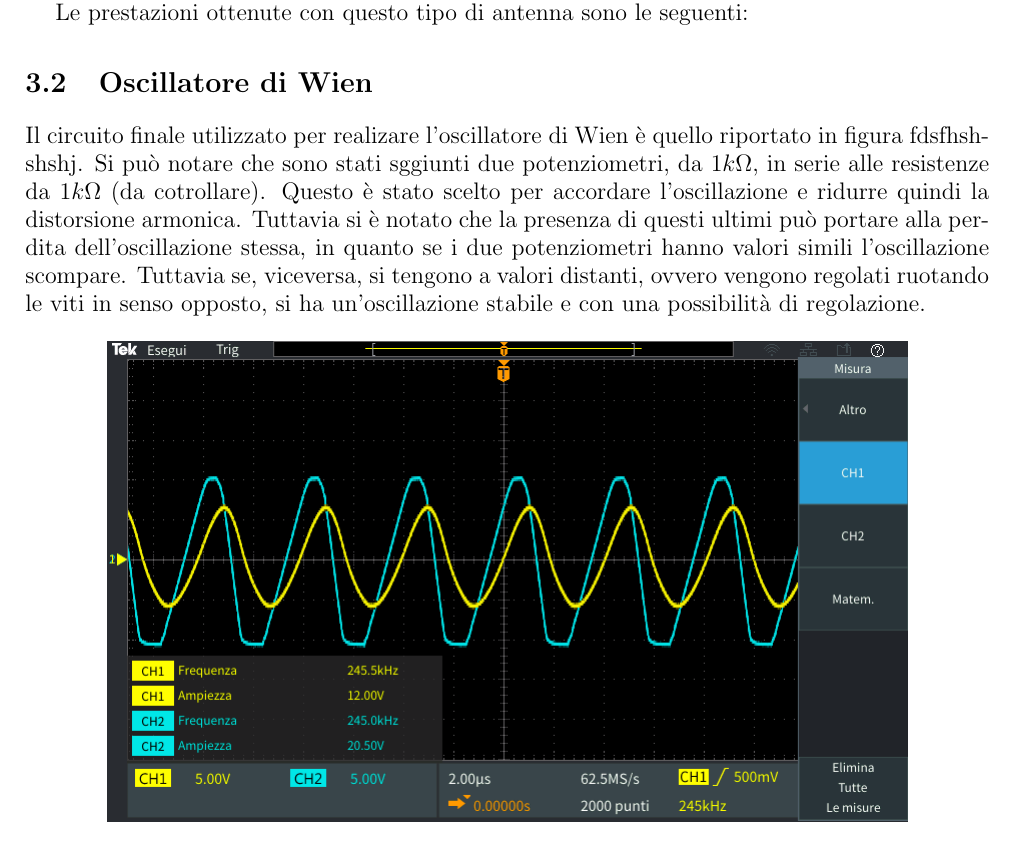
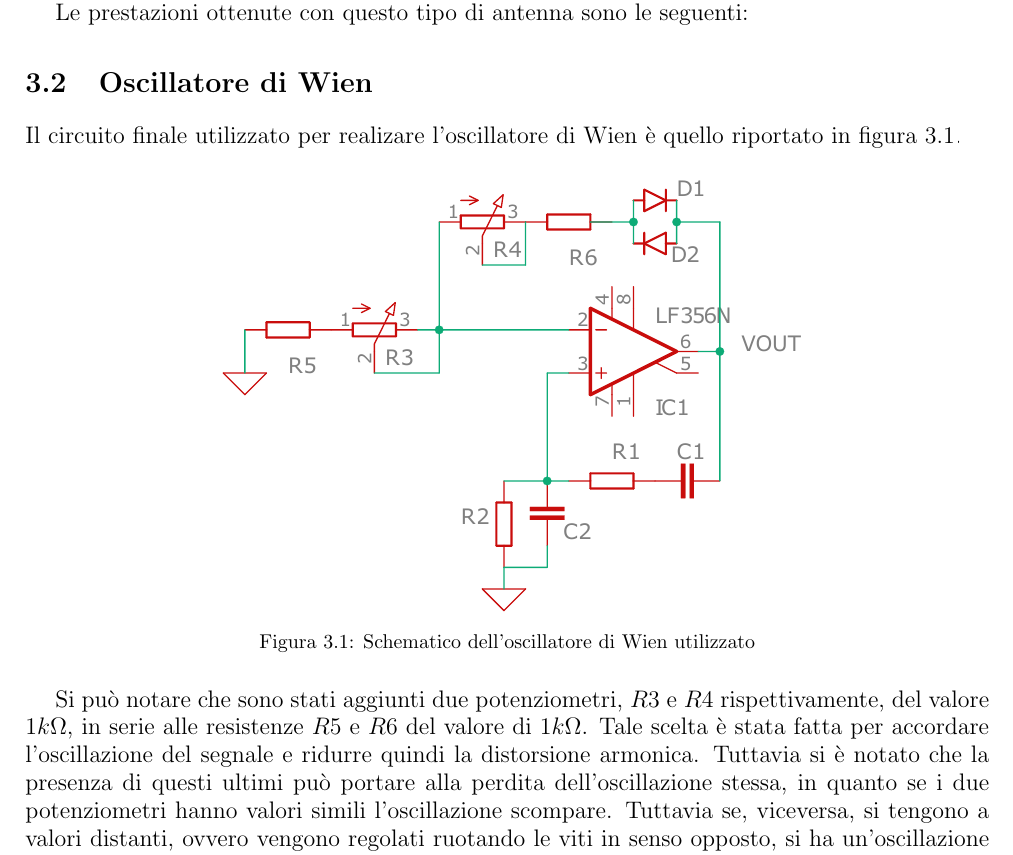
Before and after one commit to LucaBrescia/theremin-psea, a LaTeX document (Theremin.tex): part of page 13 of 20 before the commit and part of page 13 of 21 after it, cut so that both start at the same text. Compiled offline with pdfLaTeX.

Commit message:
Aggiunto schematico oscillatore wien

```diff
--- a/Theremin.tex
+++ b/Theremin.tex
@@ -379,8 +379,15 @@
 
 \section{Oscillatore di Wien}
 
-Il circuito finale utilizzato per realizare l'oscillatore di Wien è quello riportato in figura fdsfhshshshj.
-Si può notare che sono stati sggiunti due potenziometri, da  $1k\Omega$,  in serie alle resistenze da  $1k\Omega$ (da cotrollare). Questo è stato scelto per accordare l'oscillazione e ridurre quindi la distorsione armonica. Tuttavia si è notato che la presenza di questi ultimi può portare alla perdita dell'oscillazione stessa, in quanto se i due potenziometri hanno valori simili l'oscillazione scompare. Tuttavia se, viceversa, si tengono a valori distanti, ovvero vengono regolati ruotando le viti in senso opposto, si ha un'oscillazione stabile e con una possibilità di regolazione.
+Il circuito finale utilizzato per realizare l'oscillatore di Wien è quello riportato in figura \ref{sch:osc_wien}.
+
+\begin{figure}[H]
+	\centering
+	\includegraphics[scale=0.5]{Immagini/sch_osc_wien_cad.pdf}
+	\caption{Schematico dell'oscillatore di Wien utilizzato}
+	\label{sch:osc_wien}
+\end{figure}
+Si può notare che sono stati aggiunti due potenziometri, $R3$ e $R4$ rispettivamente, del valore  $1k\Omega$,  in serie alle resistenze $R5$ e $R6$ del valore di  $1k\Omega$. Tale scelta è stata fatta per accordare l'oscillazione del segnale e ridurre quindi la distorsione armonica. Tuttavia si è notato che la presenza di questi ultimi può portare alla perdita dell'oscillazione stessa, in quanto se i due potenziometri hanno valori simili l'oscillazione scompare. Tuttavia se, viceversa, si tengono a valori distanti, ovvero vengono regolati ruotando le viti in senso opposto, si ha un'oscillazione stabile e con una possibilità di regolazione.
 	\begin{figure}[H]
 		\centering
 		\includegraphics[scale=0.5]{Immagini/osc_wien+bp210k.PNG}
```
Also changed, not shown: Immagini/sch_osc_wien_cad.pdf (added), Immagini/sch_osc_wien_cad.svg (added), Theremin.pdf, 6 other files.
